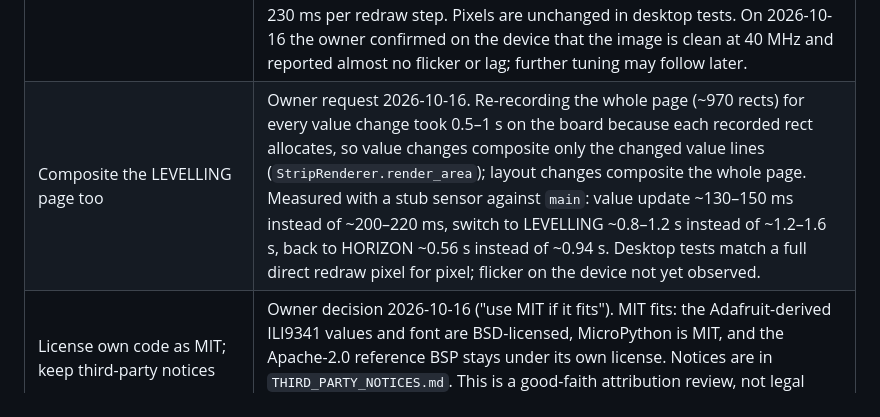
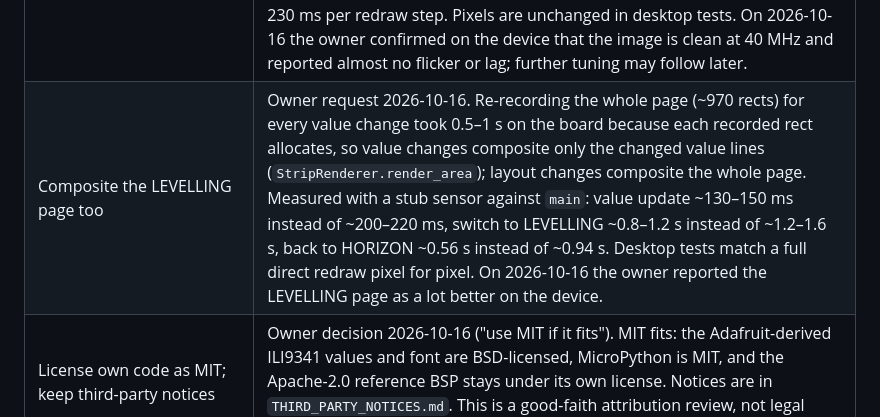
Before and after one commit to kwyjibo089/MostlyLevel, a Markdown page: docs/decisions.md, the part around the change. GitHub-like rendering.

```diff
--- a/docs/decisions.md
+++ b/docs/decisions.md
@@ -25,7 +25,7 @@ This document records choices visible in the current implementation separately f
 | Test under CPython with fake firmware modules; gate merges on CI | `tests/fakes/` replaces `machine`, `bluetooth`, and `framebuf`; the fake LCD decodes ILI9341 commands into pixels. Reference images in `tests/golden/` must be regenerated deliberately. `mpy-cross` 1.29 (matching the board's `.mpy` 6.3) checks MicroPython syntax. Running tests under the MicroPython unix port was considered and declined by the owner. Pull requests into `main` must pass the `tests` check. |
 | Keep the ESP-IDF BSP as reference material | Structural fact: it is nested under `reference/` and is not part of the MicroPython import path or a top-level build. Treating it as non-active is a documentation convention, not proof of long-term intent. |
 | Speed up live HORIZON redraws | Measured on the board 2026-10-16 with a stub sensor: a live redraw step took ~390–400 ms, of which SPI was only 64 ms at 20 MHz; most time went to recording rects and to repeated garbage collections on a fragmented heap. Changes: collect garbage before each redraw, record fixed layers and glyph runs once, SPI at 40 MHz (the reference BSP's LCD clock; 80 MHz also ran but was not adopted), and `RENDER_INTERVAL_MS` 250 → 100. Result: ~170–230 ms per redraw step. Pixels are unchanged in desktop tests. On 2026-10-16 the owner confirmed on the device that the image is clean at 40 MHz and reported almost no flicker or lag; further tuning may follow later. |
-| Composite the LEVELLING page too | Owner request 2026-10-16. Re-recording the whole page (~970 rects) for every value change took 0.5–1 s on the board because each recorded rect allocates, so value changes composite only the changed value lines (`StripRenderer.render_area`); layout changes composite the whole page. Measured with a stub sensor against `main`: value update ~130–150 ms instead of ~200–220 ms, switch to LEVELLING ~0.8–1.2 s instead of ~1.2–1.6 s, back to HORIZON ~0.56 s instead of ~0.94 s. Desktop tests match a full direct redraw pixel for pixel; flicker on the device not yet observed. |
+| Composite the LEVELLING page too | Owner request 2026-10-16. Re-recording the whole page (~970 rects) for every value change took 0.5–1 s on the board because each recorded rect allocates, so value changes composite only the changed value lines (`StripRenderer.render_area`); layout changes composite the whole page. Measured with a stub sensor against `main`: value update ~130–150 ms instead of ~200–220 ms, switch to LEVELLING ~0.8–1.2 s instead of ~1.2–1.6 s, back to HORIZON ~0.56 s instead of ~0.94 s. Desktop tests match a full direct redraw pixel for pixel. On 2026-10-16 the owner reported the LEVELLING page as a lot better on the device. |
 | License own code as MIT; keep third-party notices | Owner decision 2026-10-16 ("use MIT if it fits"). MIT fits: the Adafruit-derived ILI9341 values and font are BSD-licensed, MicroPython is MIT, and the Apache-2.0 reference BSP stays under its own license. Notices are in `THIRD_PARTY_NOTICES.md`. This is a good-faith attribution review, not legal advice. |
 
 ## Dashboard integration update
```
Also changed, not shown: CHANGELOG.md (+1 -0 lines).
